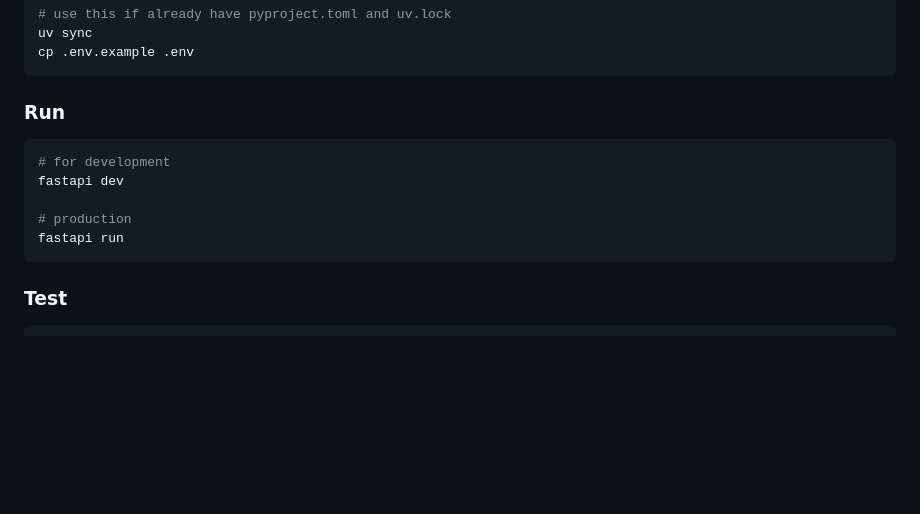
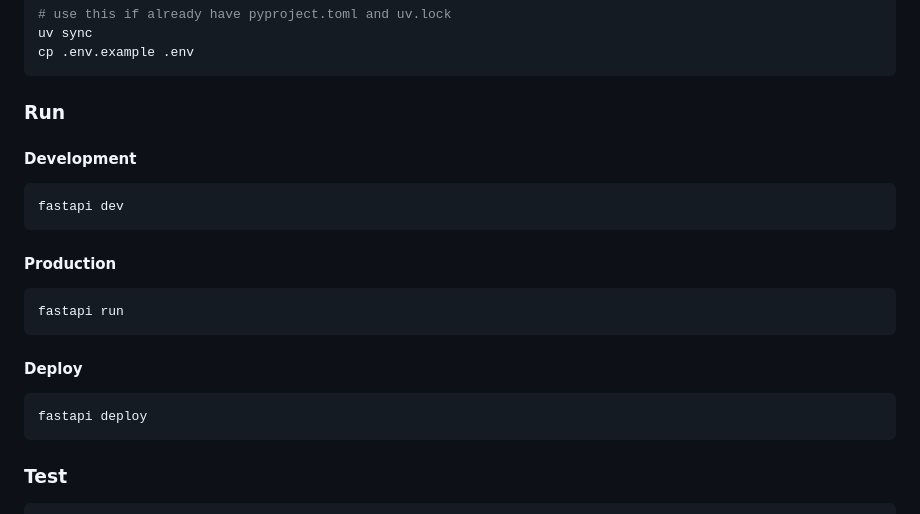
Before and after one commit to ridwaanhall/api-mobilelegends, a Markdown page: README.md, the part around one of its changes. Rendered like a GitHub page; folded sections open; blank space fills up the shorter version.

Commit message:
📝docs(readme): Update website home link format and add deployment instructions

````diff
--- a/README.md
+++ b/README.md
@@ -113,12 +113,22 @@ cp .env.example .env
 
 ### Run
 
+#### Development
+
 ```bash
-# for development
 fastapi dev
+```
 
-# production
+#### Production
+
+```bash
 fastapi run
+```
+
+#### Deploy
+
+```bash
+fastapi deploy
 ```
 
 ### Test
````
Also changed, not shown: other parts of README.md (+1 -1 lines).
